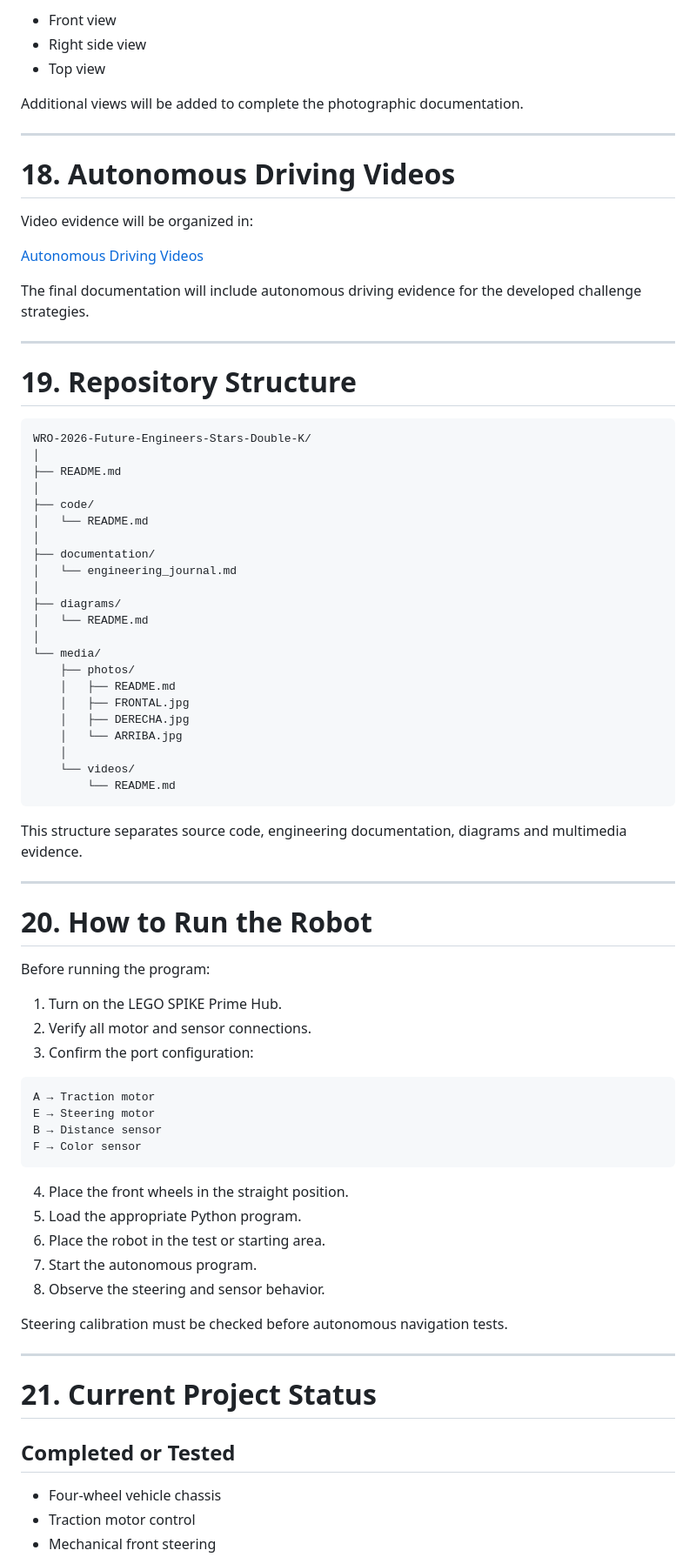
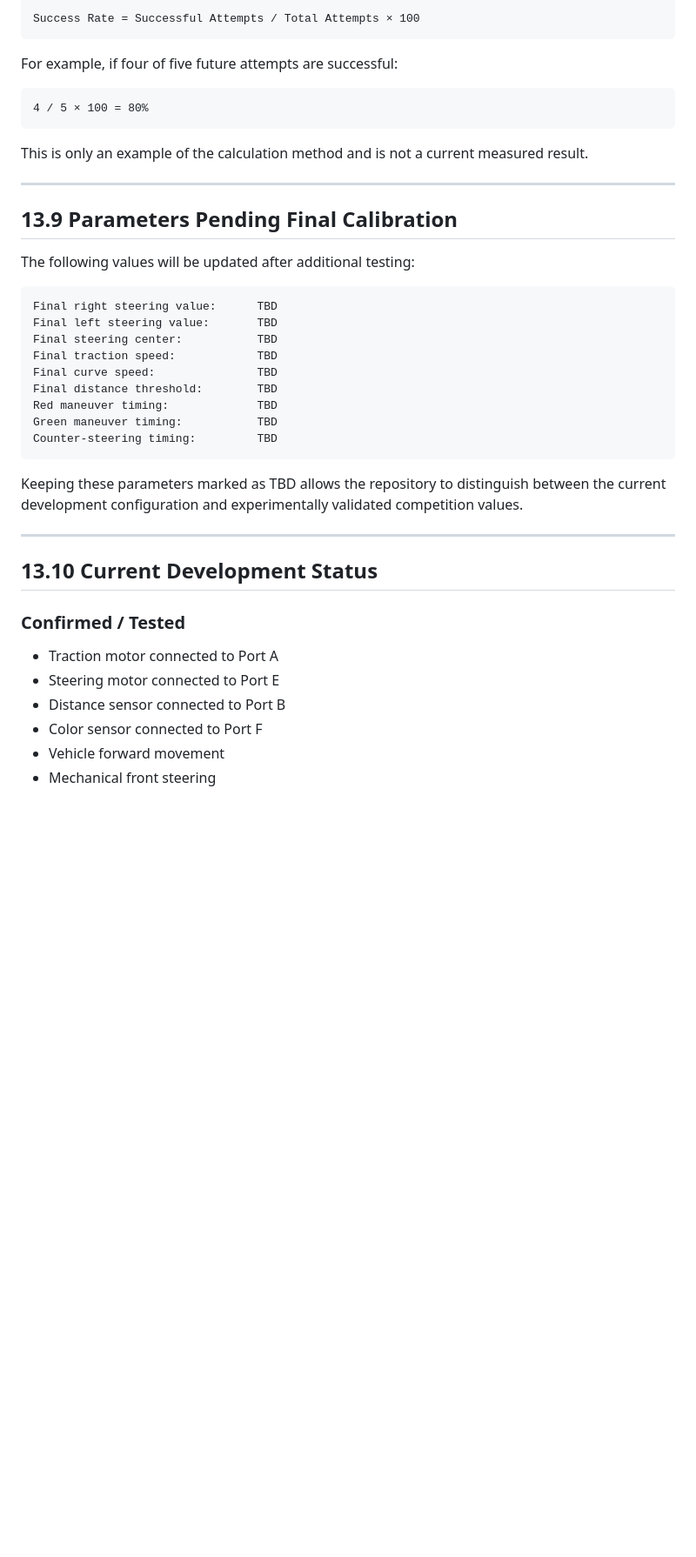
Before and after one commit to ednini0899-glitch/WRO-2026-Future-Engineers-Stars-Double-K, a Markdown page: README.md, the part around one of its changes. Shown at 87% size. GitHub-like rendering; blank space fills up the shorter version.

````diff
--- a/README.md
+++ b/README.md
@@ -528,82 +661,45 @@ Current documented views include:
 
-- Front view
-- Right side view
-- Top view
+```text
+Success Rate = Successful Attempts / Total Attempts × 100
+```
 
-Additional views will be added to complete the photographic documentation.
+For example, if four of five future attempts are successful:
+
+```text
+4 / 5 × 100 = 80%
+```
+
+This is only an example of the calculation method and is not a current measured result.
 
 ---
 
-# 18. Autonomous Driving Videos
+## 13.9 Parameters Pending Final Calibration
 
-Video evidence will be organized in:
+The following values will be updated after additional testing:
 
-[Autonomous Driving Videos](media/videos/)
+```text
+Final right steering value:      TBD
+Final left steering value:       TBD
+Final steering center:           TBD
+Final traction speed:            TBD
+Final curve speed:               TBD
+Final distance threshold:        TBD
+Red maneuver timing:             TBD
+Green maneuver timing:           TBD
+Counter-steering timing:         TBD
+```
 
-The final documentation will include autonomous driving evidence for the developed challenge strategies.
+Keeping these parameters marked as TBD allows the repository to distinguish between the current development configuration and experimentally validated competition values.
 
 ---
 
-# 19. Repository Structure
+## 13.10 Current Development Status
 
-```text
-WRO-2026-Future-Engineers-Stars-Double-K/
-│
-├── README.md
-│
-├── code/
-│   └── README.md
-│
-├── documentation/
-│   └── engineering_journal.md
-│
-├── diagrams/
-│   └── README.md
-│
-└── media/
-    ├── photos/
-    │   ├── README.md
-    │   ├── FRONTAL.jpg
-    │   ├── DERECHA.jpg
-    │   └── ARRIBA.jpg
-    │
-    └── videos/
-        └── README.md
-```
+### Confirmed / Tested
 
-This structure separates source code, engineering documentation, diagrams and multimedia evidence.
-
----
-
-# 20. How to Run the Robot
-
-Before running the program:
-
-1. Turn on the LEGO SPIKE Prime Hub.
-2. Verify all motor and sensor connections.
-3. Confirm the port configuration:
-
-```text
-A → Traction motor
-E → Steering motor
-B → Distance sensor
-F → Color sensor
-```
-
-4. Place the front wheels in the straight position.
-5. Load the appropriate Python program.
-6. Place the robot in the test or starting area.
-7. Start the autonomous program.
-8. Observe the steering and sensor behavior.
-
-Steering calibration must be checked before autonomous navigation tests.
-
----
-
-# 21. Current Project Status
-
-## Completed or Tested
-
-- Four-wheel vehicle chassis
-- Traction motor control
+- Traction motor connected to Port A
+- Steering motor connected to Port E
+- Distance sensor connected to Port B
+- Color sensor connected to Port F
+- Vehicle forward movement
 - Mechanical front steering
````
Also changed, not shown: other parts of README.md (+199 -112 lines).
